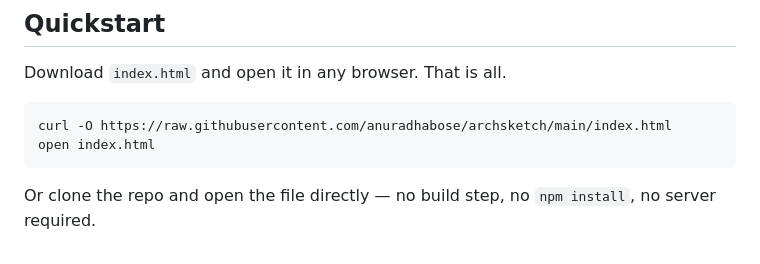
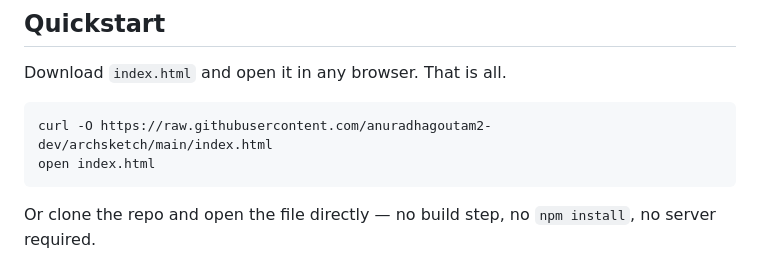
Before and after one commit to anuradhagoutam2-dev/archsketch, a Markdown page: README.md, the part around one of its changes. Rendered like a GitHub page.

Commit message:
fix: correct GitHub URLs in README to anuradhagoutam2-dev

````diff
--- a/README.md
+++ b/README.md
@@ -32,7 +32,7 @@ An architect should be able to diagram the most sensitive enterprise topology wi
 Download `index.html` and open it in any browser. That is all.
 
 ```
-curl -O https://raw.githubusercontent.com/anuradhabose/archsketch/main/index.html
+curl -O https://raw.githubusercontent.com/anuradhagoutam2-dev/archsketch/main/index.html
 open index.html
 ```
 
````
Also changed, not shown: other parts of README.md (+1 -1 lines).
